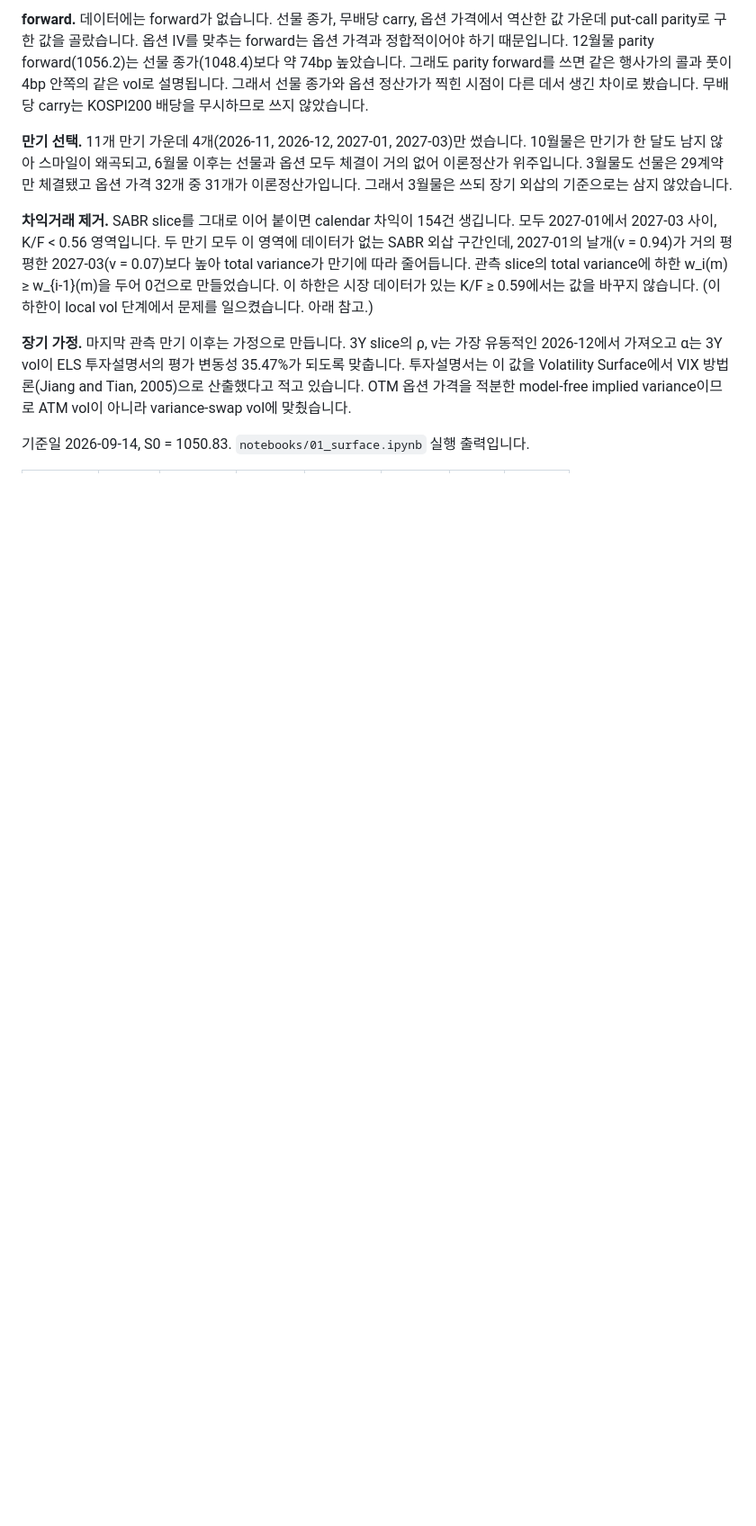
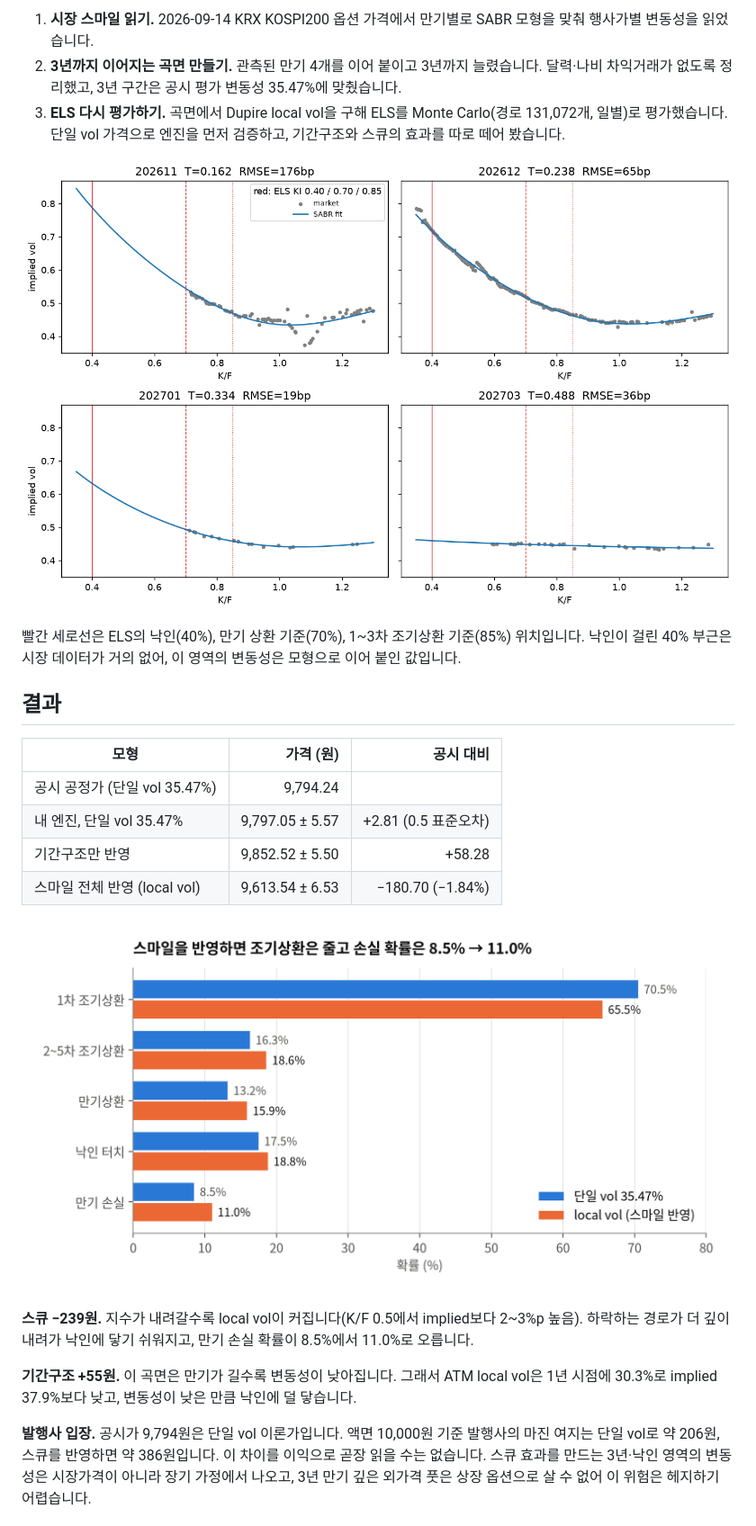
Before and after one commit to seungkeemin/kospi200-vol-surface, a Markdown page: README.md, the part around one of its changes. Shown at 90% size. GitHub-like rendering; pictures changed too: figures/els_redemption.png (added); blank space fills up the shorter version.

```diff
--- a/README.md
+++ b/README.md
@@ -20,10 +34,26 @@ U.FE.A 금융공학 학회 실습과제입니다. 팀장으로서 과제를 설
 
-**forward.** 데이터에는 forward가 없습니다. 선물 종가, 무배당 carry, 옵션 가격에서 역산한 값 가운데 put-call parity로 구한 값을 골랐습니다. 옵션 IV를 맞추는 forward는 옵션 가격과 정합적이어야 하기 때문입니다. 12월물 parity forward(1056.2)는 선물 종가(1048.4)보다 약 74bp 높았습니다. 그래도 parity forward를 쓰면 같은 행사가의 콜과 풋이 4bp 안쪽의 같은 vol로 설명됩니다. 그래서 선물 종가와 옵션 정산가가 찍힌 시점이 다른 데서 생긴 차이로 봤습니다. 무배당 carry는 KOSPI200 배당을 무시하므로 쓰지 않았습니다.
+1. **시장 스마일 읽기.** 2026-09-14 KRX KOSPI200 옵션 가격에서 만기별로 SABR 모형을 맞춰 행사가별 변동성을 읽었습니다.
+2. **3년까지 이어지는 곡면 만들기.** 관측된 만기 4개를 이어 붙이고 3년까지 늘렸습니다. 달력·나비 차익거래가 없도록 정리했고, 3년 구간은 공시 평가 변동성 35.47%에 맞췄습니다.
+3. **ELS 다시 평가하기.** 곡면에서 Dupire local vol을 구해 ELS를 Monte Carlo(경로 131,072개, 일별)로 평가했습니다. 단일 vol 가격으로 엔진을 먼저 검증하고, 기간구조와 스큐의 효과를 따로 떼어 봤습니다.
 
-**만기 선택.** 11개 만기 가운데 4개(2026-11, 2026-12, 2027-01, 2027-03)만 썼습니다. 10월물은 만기가 한 달도 남지 않아 스마일이 왜곡되고, 6월물 이후는 선물과 옵션 모두 체결이 거의 없어 이론정산가 위주입니다. 3월물도 선물은 29계약만 체결됐고 옵션 가격 32개 중 31개가 이론정산가입니다. 그래서 3월물은 쓰되 장기 외삽의 기준으로는 삼지 않았습니다.
+![만기별 스마일과 SABR fit](figures/smile_fit.png)
 
-**차익거래 제거.** SABR slice를 그대로 이어 붙이면 calendar 차익이 154건 생깁니다. 모두 2027-01에서 2027-03 사이, K/F < 0.56 영역입니다. 두 만기 모두 이 영역에 데이터가 없는 SABR 외삽 구간인데, 2027-01의 날개(ν = 0.94)가 거의 평평한 2027-03(ν = 0.07)보다 높아 total variance가 만기에 따라 줄어듭니다. 관측 slice의 total variance에 하한 w_i(m) ≥ w_{i-1}(m)을 두어 0건으로 만들었습니다. 이 하한은 시장 데이터가 있는 K/F ≥ 0.59에서는 값을 바꾸지 않습니다. (이 하한이 local vol 단계에서 문제를 일으켰습니다. 아래 참고.)
+빨간 세로선은 ELS의 낙인(40%), 만기 상환 기준(70%), 1~3차 조기상환 기준(85%) 위치입니다. 낙인이 걸린 40% 부근은 시장 데이터가 거의 없어, 이 영역의 변동성은 모형으로 이어 붙인 값입니다.
 
-**장기 가정.** 마지막 관측 만기 이후는 가정으로 만듭니다. 3Y slice의 ρ, ν는 가장 유동적인 2026-12에서 가져오고 α는 3Y vol이 ELS 투자설명서의 평가 변동성 35.47%가 되도록 맞춥니다. 투자설명서는 이 값을 Volatility Surface에서 VIX 방법론(Jiang and Tian, 2005)으로 산출했다고 적고 있습니다. OTM 옵션 가격을 적분한 model-free implied variance이므로 ATM vol이 아니라 variance-swap vol에 맞췄습니다.
+## 결과
 
-기준일 2026-09-14, S0 = 1050.83. `notebooks/01_surface.ipynb` 실행 출력입니다.
+| 모형 | 가격 (원) | 공시 대비 |
+|---|---:|---:|
+| 공시 공정가 (단일 vol 35.47%) | 9,794.24 | |
+| 내 엔진, 단일 vol 35.47% | 9,797.05 ± 5.57 | +2.81 (0.5 표준오차) |
+| 기간구조만 반영 | 9,852.52 ± 5.50 | +58.28 |
+| 스마일 전체 반영 (local vol) | 9,613.54 ± 6.53 | −180.70 (−1.84%) |
+
+![상환 확률 비교](figures/els_redemption.png)
+
+**스큐 −239원.** 지수가 내려갈수록 local vol이 커집니다(K/F 0.5에서 implied보다 2~3%p 높음). 하락하는 경로가 더 깊이 내려가 낙인에 닿기 쉬워지고, 만기 손실 확률이 8.5%에서 11.0%로 오릅니다.
+
+**기간구조 +55원.** 이 곡면은 만기가 길수록 변동성이 낮아집니다. 그래서 ATM local vol은 1년 시점에 30.3%로 implied 37.9%보다 낮고, 변동성이 낮은 만큼 낙인에 덜 닿습니다.
+
+**발행사 입장.** 공시가 9,794원은 단일 vol 이론가입니다. 액면 10,000원 기준 발행사의 마진 여지는 단일 vol로 약 206원, 스큐를 반영하면 약 386원입니다. 이 차이를 이익으로 곧장 읽을 수는 없습니다. 스큐 효과를 만드는 3년·낙인 영역의 변동성은 시장가격이 아니라 장기 가정에서 나오고, 3년 만기 깊은 외가격 풋은 상장 옵션으로 살 수 없어 이 위험은 헤지하기 어렵습니다.
+
```
Also changed, not shown: other parts of README.md (+70 -75 lines), figures/els_price_bridge.png (added).
